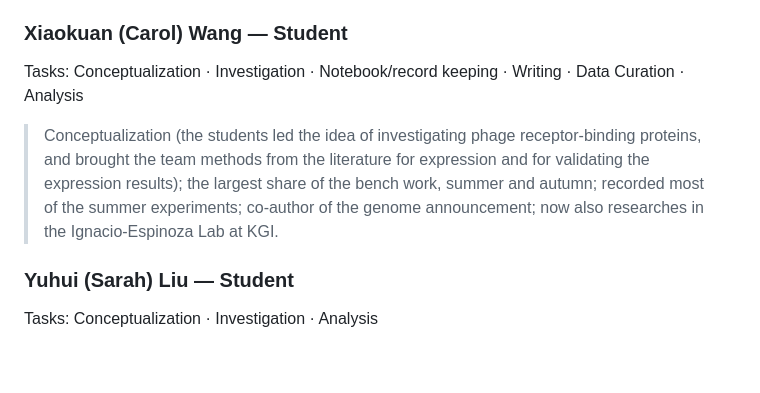
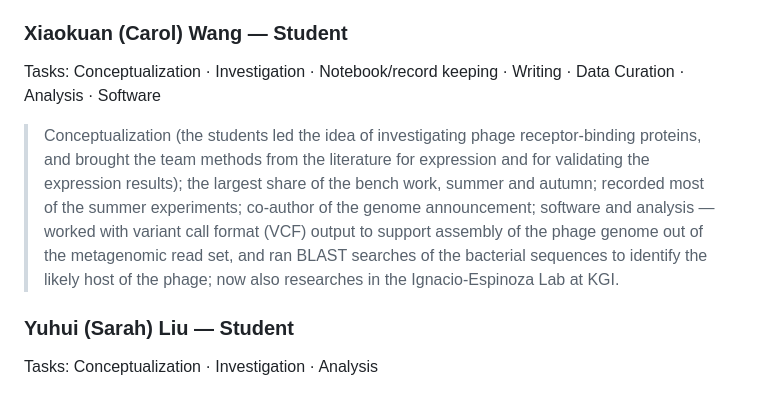
Before and after one commit to A1ex-Ch3n/igem-2026, a Markdown page: documents/2026-10-18_attribution_form.md, the part around the change. Rendered like a GitHub page; blank space fills up the shorter version.

Commit message:
docs(attributions): add Carol's VCF assembly and host-BLAST work
Co-Authored-By: Claude Opus 5 <noreply@anthropic.com>

```diff
--- a/documents/2026-10-18_attribution_form.md
+++ b/documents/2026-10-18_attribution_form.md
@@ -40,8 +40,8 @@ Tasks: Conceptualization · Investigation · Notebook/record keeping · Writing
 > Conceptualization (the students led the idea of investigating phage receptor-binding proteins, and brought the team methods from the literature for expression and for validating the expression results); summer bench work and the autumn protein work with Alex and Carol; ~20 notebook entries; co-author of the genome announcement; built the wiki framework and coordinated deliverables; organised the stakeholder interview; team photograph and judging presentation; personally covered part of the competition fees.
 
 ### Xiaokuan (Carol) Wang — Student
-Tasks: Conceptualization · Investigation · Notebook/record keeping · Writing · Data Curation · Analysis
-> Conceptualization (the students led the idea of investigating phage receptor-binding proteins, and brought the team methods from the literature for expression and for validating the expression results); the largest share of the bench work, summer and autumn; recorded most of the summer experiments; co-author of the genome announcement; now also researches in the Ignacio-Espinoza Lab at KGI.
+Tasks: Conceptualization · Investigation · Notebook/record keeping · Writing · Data Curation · Analysis · Software
+> Conceptualization (the students led the idea of investigating phage receptor-binding proteins, and brought the team methods from the literature for expression and for validating the expression results); the largest share of the bench work, summer and autumn; recorded most of the summer experiments; co-author of the genome announcement; software and analysis — worked with variant call format (VCF) output to support assembly of the phage genome out of the metagenomic read set, and ran BLAST searches of the bacterial sequences to identify the likely host of the phage; now also researches in the Ignacio-Espinoza Lab at KGI.
 
 ### Yuhui (Sarah) Liu — Student
 Tasks: Conceptualization · Investigation · Analysis
```
